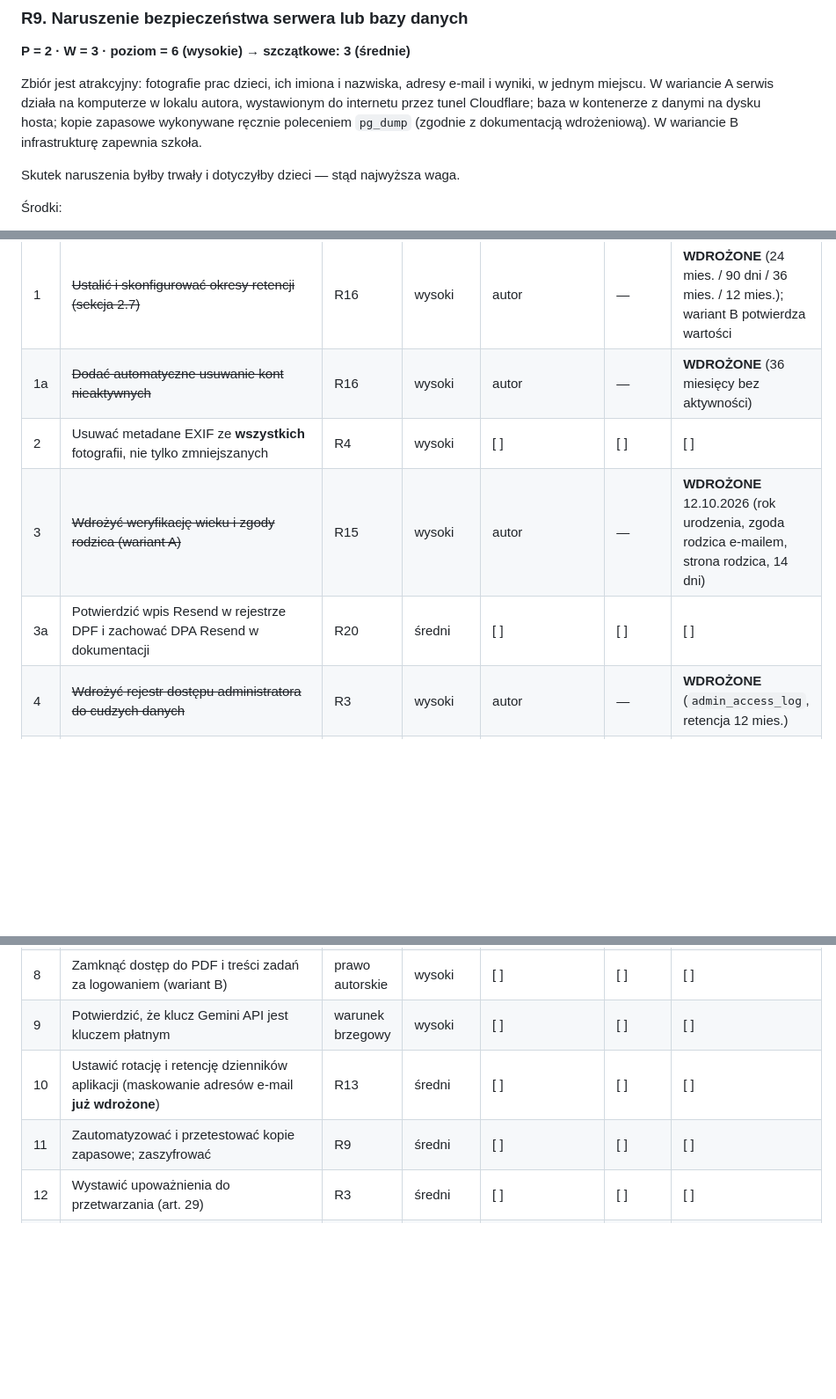
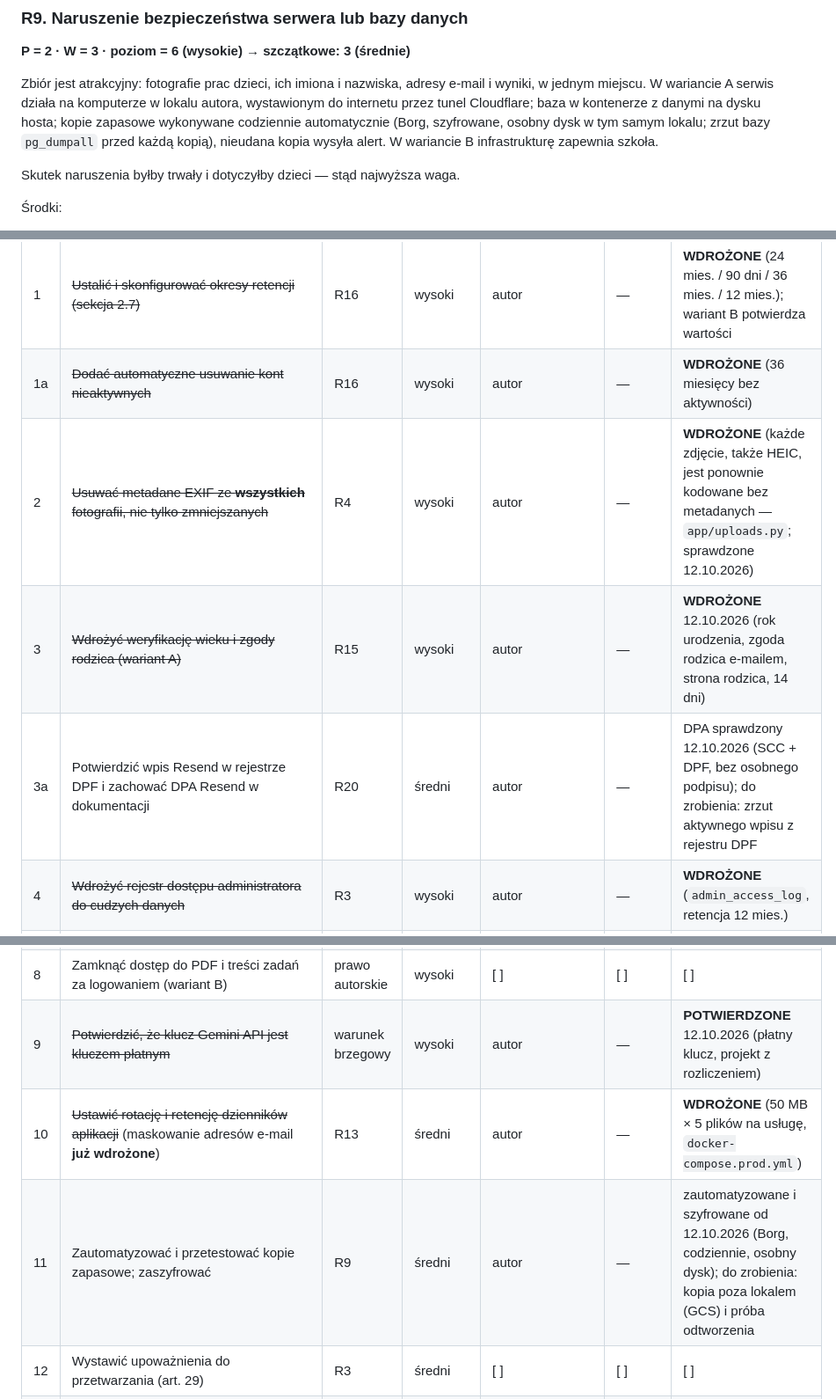
Before and after one commit to rsokolowski/omj-validator, a Markdown page: docs/rodo/dpia.md, 3 parts joined by grey strips. Shown at 88% size. Drawn GitHub-style; blank space fills up the shorter version.

Commit message:
docs(rodo): DPIA marks verified 12.10.2026 - Resend DPA, paid Gemini key, EXIF, log rotation, backups
Co-Authored-By: Claude Opus 5.5 <noreply@anthropic.com>

```diff
--- a/docs/rodo/dpia.md
+++ b/docs/rodo/dpia.md
@@ -1005,7 +1005,8 @@ zawiera wyłącznie konta służbowe; jawne poinformowanie o limitach w regulami
 Zbiór jest atrakcyjny: fotografie prac dzieci, ich imiona i nazwiska, adresy e-mail i wyniki,
 w jednym miejscu. W wariancie A serwis działa na komputerze w lokalu autora, wystawionym do
 internetu przez tunel Cloudflare; baza w kontenerze z danymi na dysku hosta; kopie zapasowe
-wykonywane ręcznie poleceniem `pg_dump` (zgodnie z dokumentacją wdrożeniową). W wariancie B
+wykonywane codziennie automatycznie (Borg, szyfrowane, osobny dysk w tym samym lokalu; zrzut bazy
+`pg_dumpall` przed każdą kopią), nieudana kopia wysyła alert. W wariancie B
 infrastrukturę zapewnia szkoła.
 
 Skutek naruszenia byłby trwały i dotyczyłby dzieci — stąd najwyższa waga.
@@ -1468,18 +1469,18 @@ Kolumny do wypełnienia przez administratora — to jest lista zadań, nie dekla
 |---|---|---|---|---|---|---|
 | 1 | ~~Ustalić i skonfigurować okresy retencji (sekcja 2.7)~~ | R16 | wysoki | autor | — | **WDROŻONE** (24 mies. / 90 dni / 36 mies. / 12 mies.); wariant B potwierdza wartości |
 | 1a | ~~Dodać automatyczne usuwanie kont nieaktywnych~~ | R16 | wysoki | autor | — | **WDROŻONE** (36 miesięcy bez aktywności) |
-| 2 | Usuwać metadane EXIF ze **wszystkich** fotografii, nie tylko zmniejszanych | R4 | wysoki | [ ] | [ ] | [ ] |
+| 2 | ~~Usuwać metadane EXIF ze **wszystkich** fotografii, nie tylko zmniejszanych~~ | R4 | wysoki | autor | — | **WDROŻONE** (każde zdjęcie, także HEIC, jest ponownie kodowane bez metadanych — `app/uploads.py`; sprawdzone 12.10.2026) |
 | 3 | ~~Wdrożyć weryfikację wieku i zgody rodzica (wariant A)~~ | R15 | wysoki | autor | — | **WDROŻONE** 12.10.2026 (rok urodzenia, zgoda rodzica e-mailem, strona rodzica, 14 dni) |
-| 3a | Potwierdzić wpis Resend w rejestrze DPF i zachować DPA Resend w dokumentacji | R20 | średni | [ ] | [ ] | [ ] |
+| 3a | Potwierdzić wpis Resend w rejestrze DPF i zachować DPA Resend w dokumentacji | R20 | średni | autor | — | DPA sprawdzony 12.10.2026 (SCC + DPF, bez osobnego podpisu); do zrobienia: zrzut aktywnego wpisu z rejestru DPF |
 | 4 | ~~Wdrożyć rejestr dostępu administratora do cudzych danych~~ | R3 | wysoki | autor | — | **WDROŻONE** (`admin_access_log`, retencja 12 mies.) |
 | 4a | Wprowadzić okresowy przegląd dziennika dostępu przez osobę inną niż administrator | R3 | średni | [ ] | [ ] | [ ] |
 | 5 | Oznaczyć w interfejsie każdą treść pochodzącą od AI | R1, art. 50 AI Act | wysoki | [ ] | [ ] | [ ] |
 | 6 | Sporządzić rejestr czynności przetwarzania | R17 | wysoki | [ ] | [ ] | [ ] |
 | 7 | Opracować procedurę reakcji na naruszenie (72 h) | R9, R17 | wysoki | [ ] | [ ] | [ ] |
 | 8 | Zamknąć dostęp do PDF i treści zadań za logowaniem (wariant B) | prawo autorskie | wysoki | [ ] | [ ] | [ ] |
-| 9 | Potwierdzić, że klucz Gemini API jest kluczem płatnym | warunek brzegowy | wysoki | [ ] | [ ] | [ ] |
-| 10 | Ustawić rotację i retencję dzienników aplikacji (maskowanie adresów e-mail **już wdrożone**) | R13 | średni | [ ] | [ ] | [ ] |
-| 11 | Zautomatyzować i przetestować kopie zapasowe; zaszyfrować | R9 | średni | [ ] | [ ] | [ ] |
+| 9 | ~~Potwierdzić, że klucz Gemini API jest kluczem płatnym~~ | warunek brzegowy | wysoki | autor | — | **POTWIERDZONE** 12.10.2026 (płatny klucz, projekt z rozliczeniem) |
+| 10 | ~~Ustawić rotację i retencję dzienników aplikacji~~ (maskowanie adresów e-mail **już wdrożone**) | R13 | średni | autor | — | **WDROŻONE** (50 MB × 5 plików na usługę, `docker-compose.prod.yml`) |
+| 11 | Zautomatyzować i przetestować kopie zapasowe; zaszyfrować | R9 | średni | autor | — | zautomatyzowane i szyfrowane od 12.10.2026 (Borg, codziennie, osobny dysk); do zrobienia: kopia poza lokalem (GCS) i próba odtworzenia |
 | 12 | Wystawić upoważnienia do przetwarzania (art. 29) | R3 | średni | [ ] | [ ] | [ ] |
 | 13 | Dobrać limity zgłoszeń do liczebności grupy | R8 | średni | [ ] | [ ] | [ ] |
 | 14 | Wyłączyć powiadomienia zewnętrzne i tłumaczenie w wariancie szkolnym | R11, R12 | średni | [ ] | [ ] | [ ] |
```
Also changed, not shown: other parts of docs/rodo/dpia.md (+2 -2 lines).
